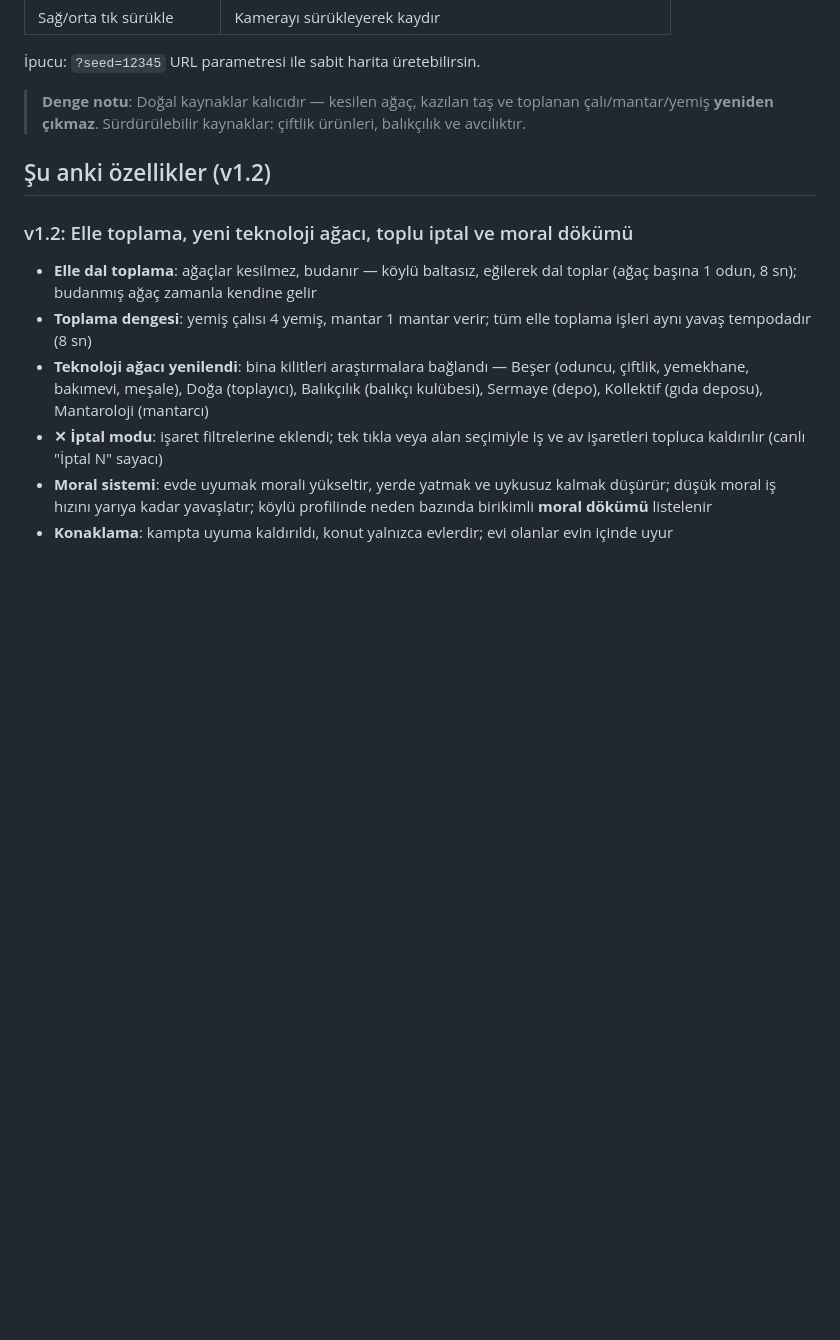
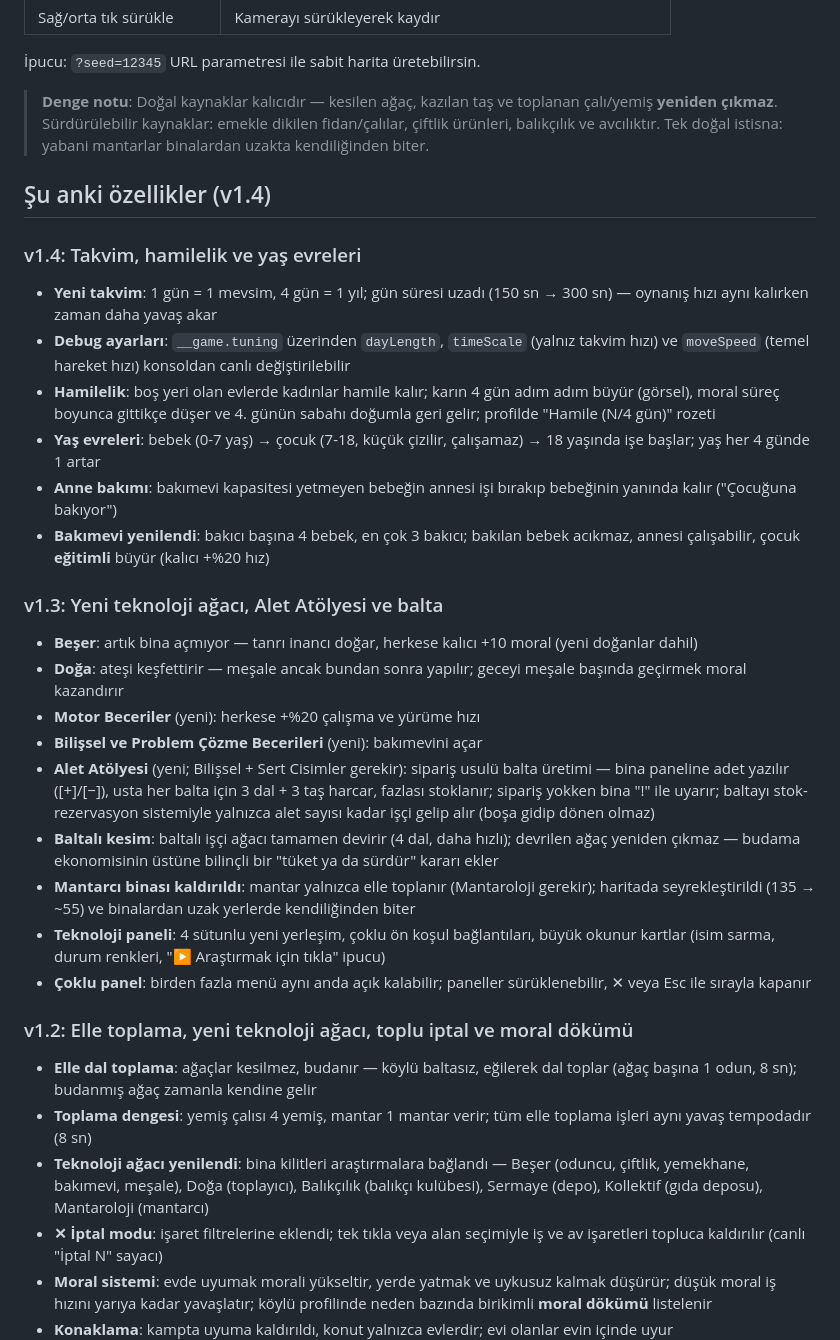
Before and after one commit to ozdoganosman/banisher, a Markdown page: README.md, the part around one of its changes. GitHub-like rendering; blank space fills up the shorter version.

Commit message:
README: oyun mantığı özeti en üste, v1.3-v1.4 bölümleri

```diff
--- a/README.md
+++ b/README.md
@@ -37,10 +90,54 @@ Tarayıcıda `http://localhost:5173` adresini aç.
 İpucu: `?seed=12345` URL parametresi ile sabit harita üretebilirsin.
 
 > **Denge notu**: Doğal kaynaklar kalıcıdır — kesilen ağaç, kazılan taş ve
-> toplanan çalı/mantar/yemiş **yeniden çıkmaz**. Sürdürülebilir kaynaklar:
-> çiftlik ürünleri, balıkçılık ve avcılıktır.
+> toplanan çalı/yemiş **yeniden çıkmaz**. Sürdürülebilir kaynaklar: emekle
+> dikilen fidan/çalılar, çiftlik ürünleri, balıkçılık ve avcılıktır.
+> Tek doğal istisna: yabani mantarlar binalardan uzakta kendiliğinden biter.
 
-## Şu anki özellikler (v1.2)
+## Şu anki özellikler (v1.4)
+
+### v1.4: Takvim, hamilelik ve yaş evreleri
+
+- **Yeni takvim**: 1 gün = 1 mevsim, 4 gün = 1 yıl; gün süresi uzadı
+  (150 sn → 300 sn) — oynanış hızı aynı kalırken zaman daha yavaş akar
+- **Debug ayarları**: `__game.tuning` üzerinden `dayLength`, `timeScale`
+  (yalnız takvim hızı) ve `moveSpeed` (temel hareket hızı) konsoldan
+  canlı değiştirilebilir
+- **Hamilelik**: boş yeri olan evlerde kadınlar hamile kalır; karın 4 gün
+  adım adım büyür (görsel), moral süreç boyunca gittikçe düşer ve 4. günün
+  sabahı doğumla geri gelir; profilde "Hamile (N/4 gün)" rozeti
+- **Yaş evreleri**: bebek (0-7 yaş) → çocuk (7-18, küçük çizilir,
+  çalışamaz) → 18 yaşında işe başlar; yaş her 4 günde 1 artar
+- **Anne bakımı**: bakımevi kapasitesi yetmeyen bebeğin annesi işi
+  bırakıp bebeğinin yanında kalır ("Çocuğuna bakıyor")
+- **Bakımevi yenilendi**: bakıcı başına 4 bebek, en çok 3 bakıcı;
+  bakılan bebek acıkmaz, annesi çalışabilir, çocuk **eğitimli** büyür
+  (kalıcı +%20 hız)
+
+### v1.3: Yeni teknoloji ağacı, Alet Atölyesi ve balta
+
+- **Beşer**: artık bina açmıyor — tanrı inancı doğar, herkese kalıcı
+  +10 moral (yeni doğanlar dahil)
+- **Doğa**: ateşi keşfettirir — meşale ancak bundan sonra yapılır;
+  geceyi meşale başında geçirmek moral kazandırır
+- **Motor Beceriler** (yeni): herkese +%20 çalışma ve yürüme hızı
+- **Bilişsel ve Problem Çözme Becerileri** (yeni): bakımevini açar
+- **Alet Atölyesi** (yeni; Bilişsel + Sert Cisimler gerekir): sipariş
+  usulü balta üretimi — bina paneline adet yazılır ([+]/[−]), usta her
+  balta için 3 dal + 3 taş harcar, fazlası stoklanır; sipariş yokken
+  bina "!" ile uyarır; baltayı stok-rezervasyon sistemiyle yalnızca
+  alet sayısı kadar işçi gelip alır (boşa gidip dönen olmaz)
+- **Baltalı kesim**: baltalı işçi ağacı tamamen devirir (4 dal, daha
+  hızlı); devrilen ağaç yeniden çıkmaz — budama ekonomisinin üstüne
+  bilinçli bir "tüket ya da sürdür" kararı ekler
+- **Mantarcı binası kaldırıldı**: mantar yalnızca elle toplanır
+  (Mantaroloji gerekir); haritada seyrekleştirildi (135 → ~55) ve
+  binalardan uzak yerlerde kendiliğinden biter
+- **Teknoloji paneli**: 4 sütunlu yeni yerleşim, çoklu ön koşul
+  bağlantıları, büyük okunur kartlar (isim sarma, durum renkleri,
+  "▶ Araştırmak için tıkla" ipucu)
+- **Çoklu panel**: birden fazla menü aynı anda açık kalabilir; paneller
+  sürüklenebilir, ✕ veya Esc ile sırayla kapanır
 
 ### v1.2: Elle toplama, yeni teknoloji ağacı, toplu iptal ve moral dökümü
 
```
Also changed, not shown: other parts of README.md (+53 -0 lines).
